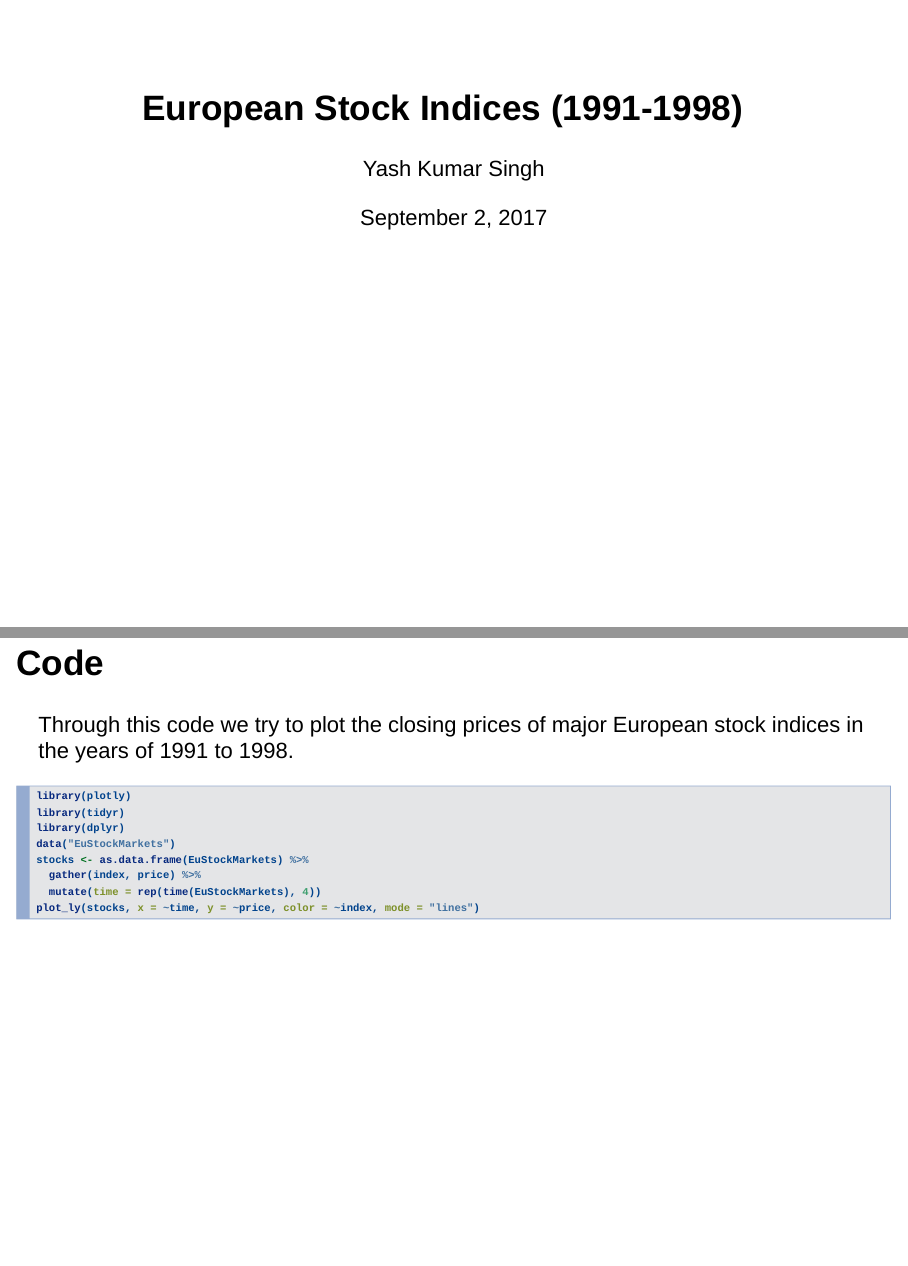
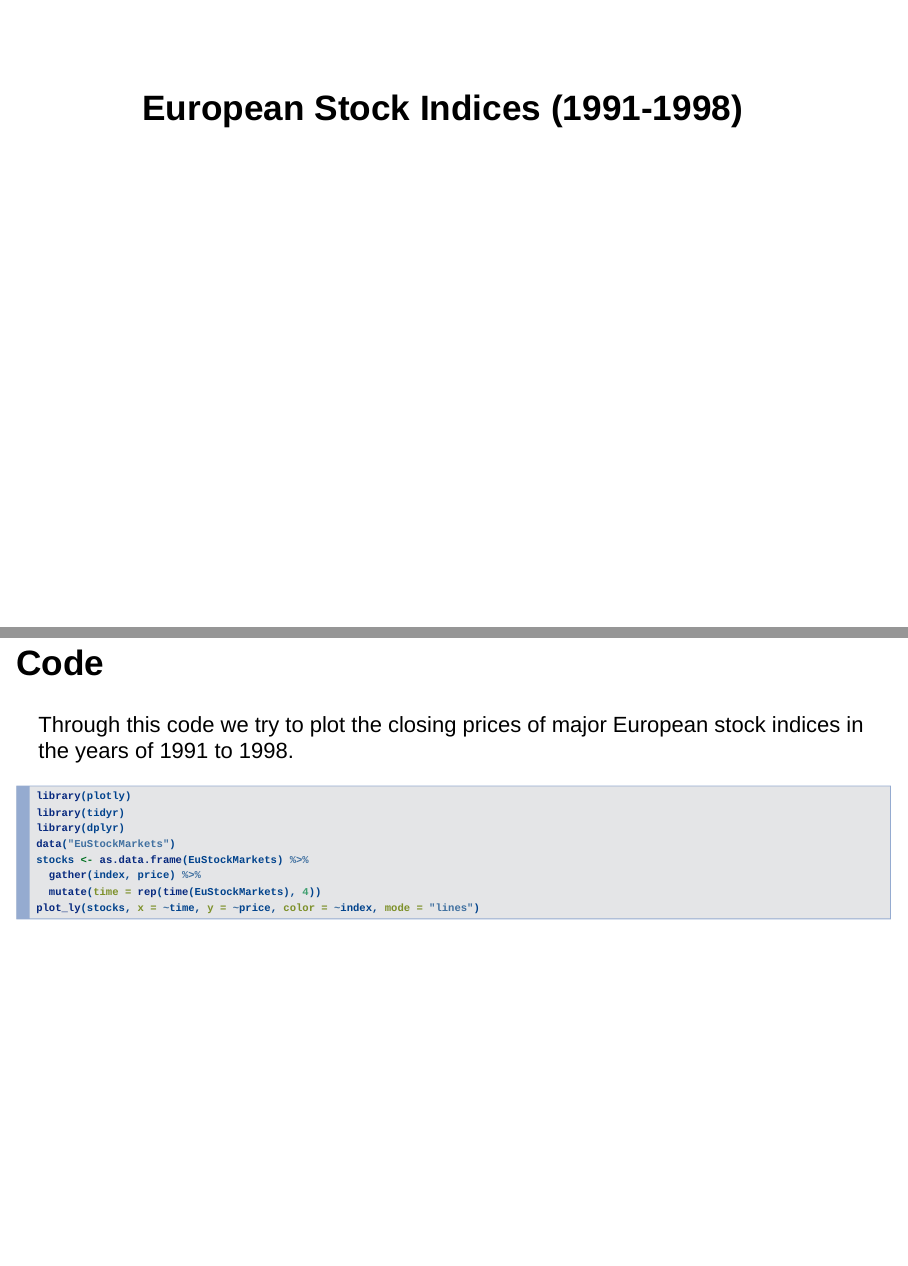
Before and after one commit to xyz91o/week3.md, an R Markdown document (Plotly.Rmd): pages 1 and 2 of 3, joined at a grey line. Rendered offline with R 4.5, knitr and Pandoc, with nearby package versions; drawn as Slidy slides in place of the format the file asks for.

Commit message:
Update Plotly.Rmd

```diff
--- a/Plotly.Rmd
+++ b/Plotly.Rmd
@@ -1,7 +1,5 @@
 ---
 title: "European Stock Indices (1991-1998)"
-author: "Yash Kumar Singh"
-date: "September 2, 2017"
 output: ioslides_presentation
 ---
 
```
